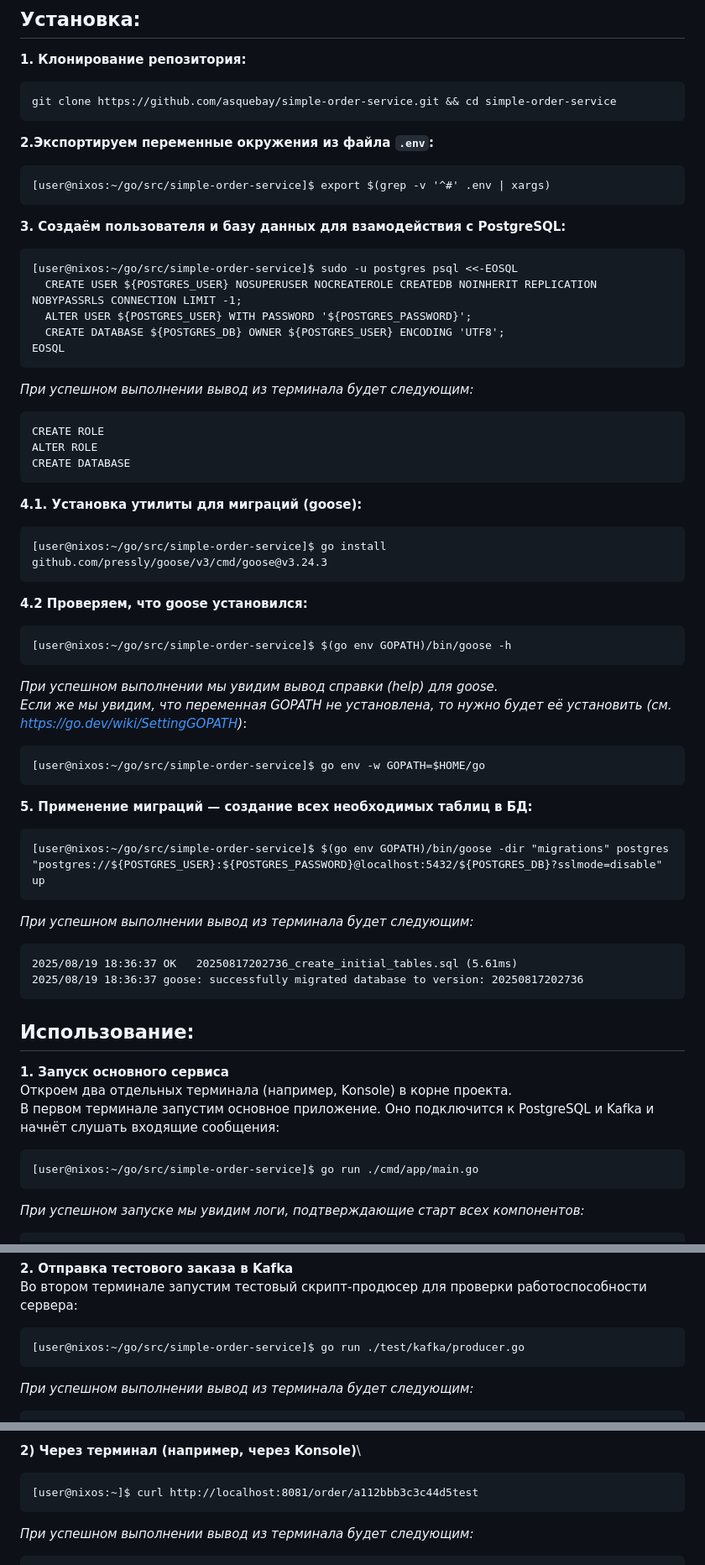
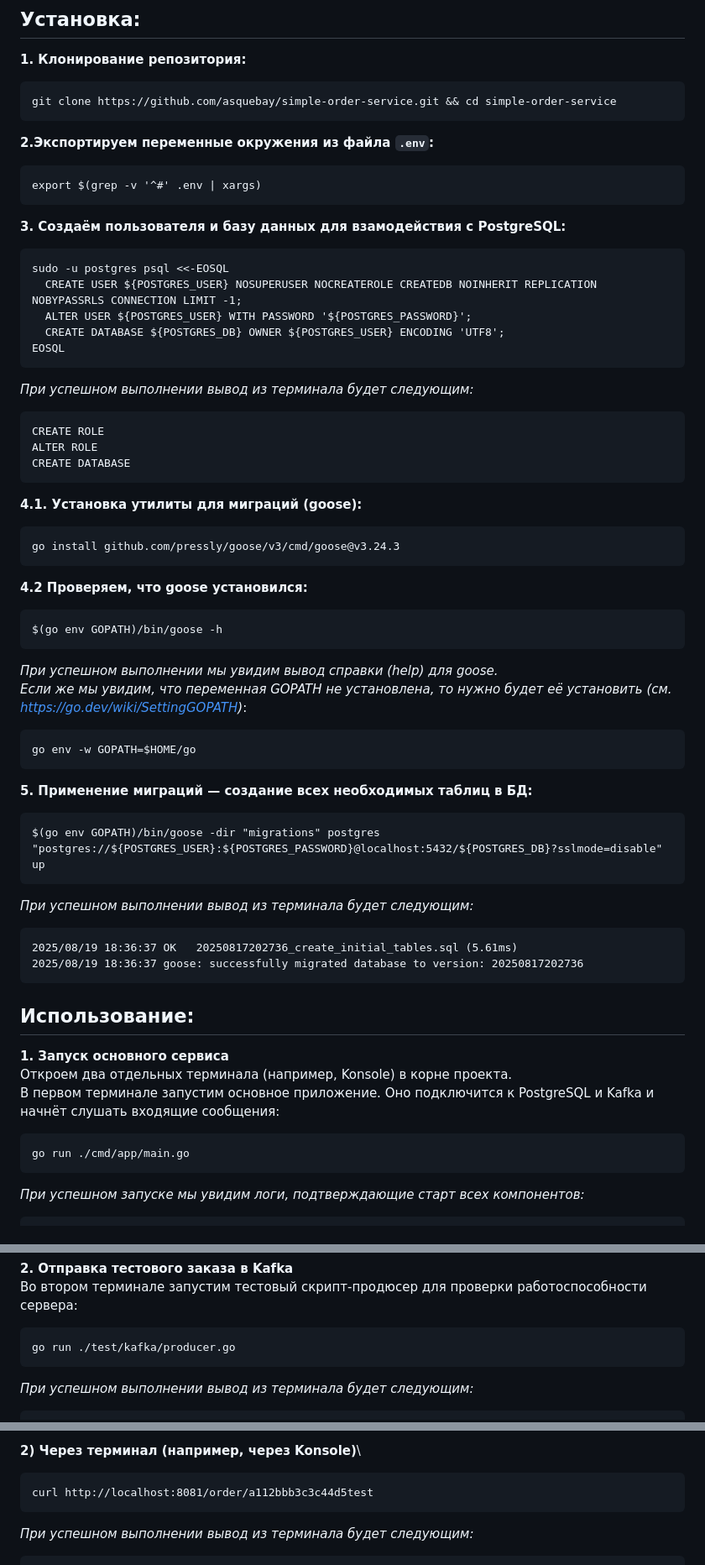
Before and after one commit to asquebay/simple-order-service, a Markdown page: README.md, 3 parts joined by grey strips. Shown: that part at 84% size. Drawn GitHub-style.

````diff
--- a/README.md
+++ b/README.md
@@ -29,12 +29,12 @@ git clone https://github.com/asquebay/simple-order-service.git && cd simple-orde
 
 **2.Экспортируем переменные окружения из файла `.env`:**
 ```
-[user@nixos:~/go/src/simple-order-service]$ export $(grep -v '^#' .env | xargs)
+export $(grep -v '^#' .env | xargs)
 ```
 
 **3. Создаём пользователя и базу данных для взамодействия с PostgreSQL:**
 ```
-[user@nixos:~/go/src/simple-order-service]$ sudo -u postgres psql <<-EOSQL
+sudo -u postgres psql <<-EOSQL
   CREATE USER ${POSTGRES_USER} NOSUPERUSER NOCREATEROLE CREATEDB NOINHERIT REPLICATION NOBYPASSRLS CONNECTION LIMIT -1;
   ALTER USER ${POSTGRES_USER} WITH PASSWORD '${POSTGRES_PASSWORD}';
   CREATE DATABASE ${POSTGRES_DB} OWNER ${POSTGRES_USER} ENCODING 'UTF8';
@@ -49,22 +49,22 @@ CREATE DATABASE
 
 **4.1. Установка утилиты для миграций (goose):**
 ```
-[user@nixos:~/go/src/simple-order-service]$ go install github.com/pressly/goose/v3/cmd/goose@v3.24.3
+go install github.com/pressly/goose/v3/cmd/goose@v3.24.3
 ```
 
 **4.2 Проверяем, что goose установился:**
 ```
-[user@nixos:~/go/src/simple-order-service]$ $(go env GOPATH)/bin/goose -h
+$(go env GOPATH)/bin/goose -h
 ```
 *При успешном выполнении мы увидим вывод справки (help) для goose.*\
 *Если же мы увидим, что переменная GOPATH не установлена, то нужно будет её установить (см. https://go.dev/wiki/SettingGOPATH)*:
 ```
-[user@nixos:~/go/src/simple-order-service]$ go env -w GOPATH=$HOME/go
+go env -w GOPATH=$HOME/go
 ```
 
 **5. Применение миграций — создание всех необходимых таблиц в БД:**
 ```
-[user@nixos:~/go/src/simple-order-service]$ $(go env GOPATH)/bin/goose -dir "migrations" postgres "postgres://${POSTGRES_USER}:${POSTGRES_PASSWORD}@localhost:5432/${POSTGRES_DB}?sslmode=disable" up
+$(go env GOPATH)/bin/goose -dir "migrations" postgres "postgres://${POSTGRES_USER}:${POSTGRES_PASSWORD}@localhost:5432/${POSTGRES_DB}?sslmode=disable" up
 ```
 *При успешном выполнении вывод из терминала будет следующим:*
 ```
@@ -78,7 +78,7 @@ CREATE DATABASE
 Откроем два отдельных терминала (например, Konsole) в корне проекта.\
 В первом терминале запустим основное приложение. Оно подключится к PostgreSQL и Kafka и начнёт слушать входящие сообщения:
 ```
-[user@nixos:~/go/src/simple-order-service]$ go run ./cmd/app/main.go
+go run ./cmd/app/main.go
 ```
 *При успешном запуске мы увидим логи, подтверждающие старт всех компонентов:*
 ```
@@ -94,7 +94,7 @@ time=2025-08-19T19:34:19.124+03:00 level=INFO source=/home/user/go/src/simple-or
 **2. Отправка тестового заказа в Kafka**\
 Во втором терминале запустим тестовый скрипт-продюсер для проверки работоспособности сервера:
 ```
-[user@nixos:~/go/src/simple-order-service]$ go run ./test/kafka/producer.go
+go run ./test/kafka/producer.go
 ```
 *При успешном выполнении вывод из терминала будет следующим:*
 ```
@@ -111,7 +111,7 @@ Message sent successfully!
 
 **2) Через терминал (например, через Konsole)**\
 ```
-[user@nixos:~]$ curl http://localhost:8081/order/a112bbb3c3c44d5test
+curl http://localhost:8081/order/a112bbb3c3c44d5test
 ```
 *При успешном выполнении вывод из терминала будет следующим:*
 ```
````
Also changed, not shown: other parts of README.md (+1 -1 lines).
